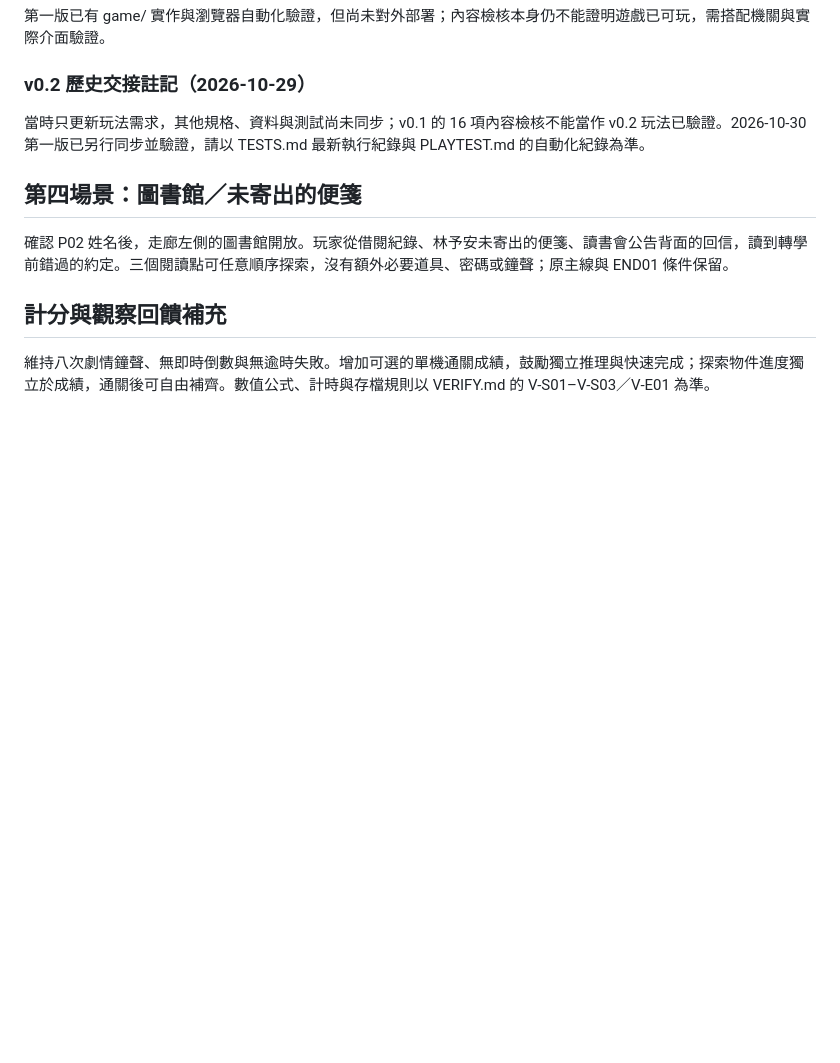
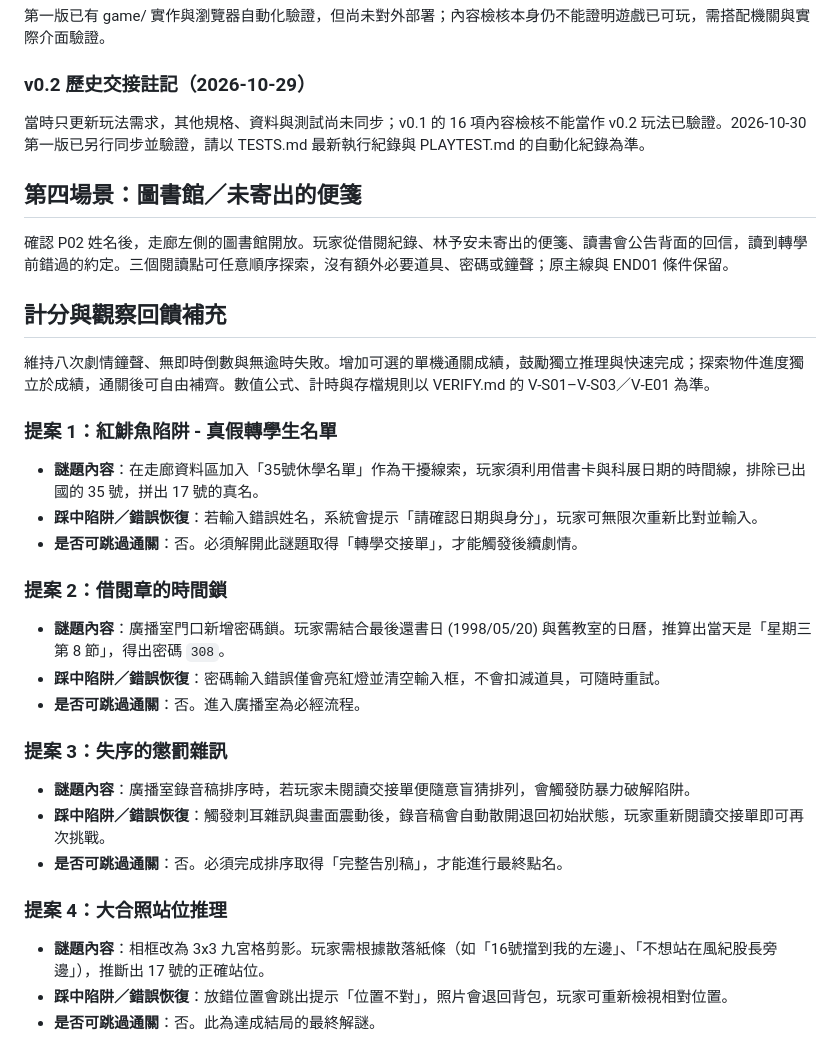
Before and after one commit to waynehsu1008/Project_Escape_Room, a Markdown page: BRIEF.md, the part around the change. Rendered like a GitHub page; blank space fills up the shorter version.

Commit message:
Add new puzzle proposals to BRIEF.md
Added four new puzzle proposals with detailed mechanics and recovery options for each. Each proposal includes conditions for skipping and specific player interactions.

```diff
--- a/BRIEF.md
+++ b/BRIEF.md
@@ -287,3 +287,23 @@ flowchart TD
 ## 計分與觀察回饋補充
 
 維持八次劇情鐘聲、無即時倒數與無逾時失敗。增加可選的單機通關成績，鼓勵獨立推理與快速完成；探索物件進度獨立於成績，通關後可自由補齊。數值公式、計時與存檔規則以 VERIFY.md 的 V-S01–V-S03／V-E01 為準。
+
+### 提案 1：紅鯡魚陷阱 - 真假轉學生名單
+* **謎題內容**：在走廊資料區加入「35號休學名單」作為干擾線索，玩家須利用借書卡與科展日期的時間線，排除已出國的 35 號，拼出 17 號的真名。
+* **踩中陷阱／錯誤恢復**：若輸入錯誤姓名，系統會提示「請確認日期與身分」，玩家可無限次重新比對並輸入。
+* **是否可跳過通關**：否。必須解開此謎題取得「轉學交接單」，才能觸發後續劇情。
+
+### 提案 2：借閱章的時間鎖
+* **謎題內容**：廣播室門口新增密碼鎖。玩家需結合最後還書日 (1998/05/20) 與舊教室的日曆，推算出當天是「星期三第 8 節」，得出密碼 `308`。
+* **踩中陷阱／錯誤恢復**：密碼輸入錯誤僅會亮紅燈並清空輸入框，不會扣減道具，可隨時重試。
+* **是否可跳過通關**：否。進入廣播室為必經流程。
+
+### 提案 3：失序的懲罰雜訊
+* **謎題內容**：廣播室錄音稿排序時，若玩家未閱讀交接單便隨意盲猜排列，會觸發防暴力破解陷阱。
+* **踩中陷阱／錯誤恢復**：觸發刺耳雜訊與畫面震動後，錄音稿會自動散開退回初始狀態，玩家重新閱讀交接單即可再次挑戰。
+* **是否可跳過通關**：否。必須完成排序取得「完整告別稿」，才能進行最終點名。
+
+### 提案 4：大合照站位推理
+* **謎題內容**：相框改為 3x3 九宮格剪影。玩家需根據散落紙條（如「16號擋到我的左邊」、「不想站在風紀股長旁邊」），推斷出 17 號的正確站位。
+* **踩中陷阱／錯誤恢復**：放錯位置會跳出提示「位置不對」，照片會退回背包，玩家可重新檢視相對位置。
+* **是否可跳過通關**：否。此為達成結局的最終解謎。
```
